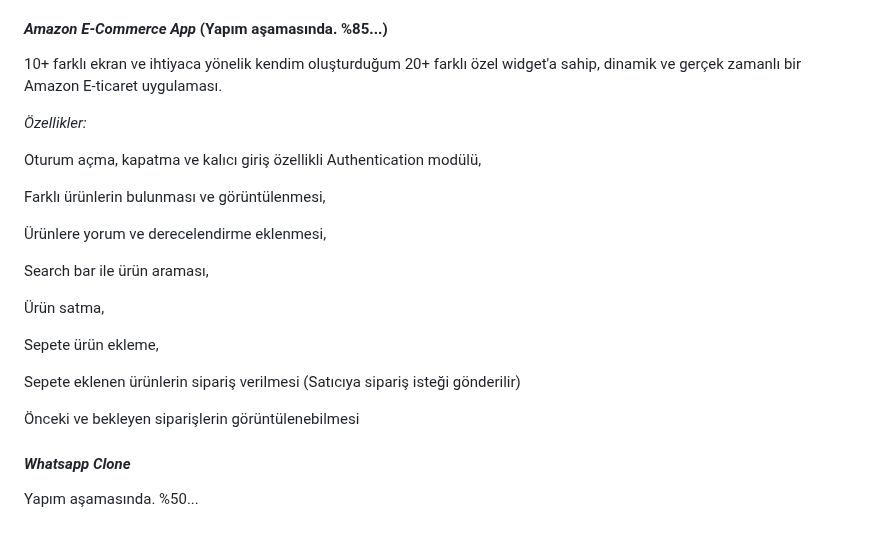
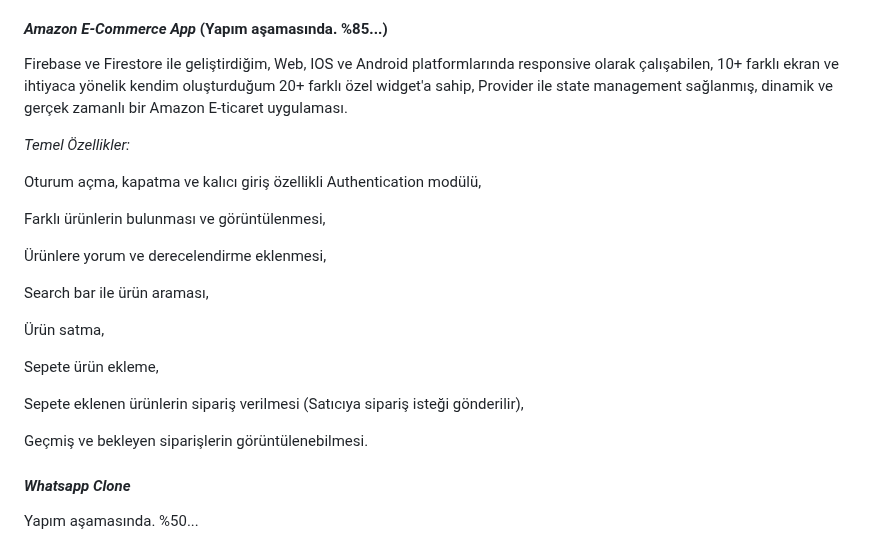
Before and after one commit to omermustekiin/Flutter, a Markdown page: README.md, the part around the change. Drawn GitHub-style.

```diff
--- a/README.md
+++ b/README.md
@@ -89,9 +89,9 @@ Firebase ve Firestore ile geliştirdiğim Web, IOS ve Android platformlarında r
 
 #### *Amazon E-Commerce App* (Yapım aşamasında. %85...)
 
-10+ farklı ekran ve ihtiyaca yönelik kendim oluşturduğum 20+ farklı özel widget'a sahip, dinamik ve gerçek zamanlı bir Amazon E-ticaret uygulaması.
+Firebase ve Firestore ile geliştirdiğim, Web, IOS ve Android platformlarında responsive olarak çalışabilen, 10+ farklı ekran ve ihtiyaca yönelik kendim oluşturduğum 20+ farklı özel widget'a sahip, Provider ile state management sağlanmış, dinamik ve gerçek zamanlı bir Amazon E-ticaret uygulaması.
 
-*Özellikler:*
+*Temel Özellikler:*
 
 Oturum açma, kapatma ve kalıcı giriş özellikli Authentication modülü,
 
@@ -111,10 +111,10 @@ Search bar ile ürün araması,
 Sepete ürün ekleme,
 
 
-Sepete eklenen ürünlerin sipariş verilmesi (Satıcıya sipariş isteği gönderilir)
+Sepete eklenen ürünlerin sipariş verilmesi (Satıcıya sipariş isteği gönderilir),
 
 
-Önceki ve bekleyen siparişlerin görüntülenebilmesi
+Geçmiş ve bekleyen siparişlerin görüntülenebilmesi.
 
 
 #### *Whatsapp Clone*
```
